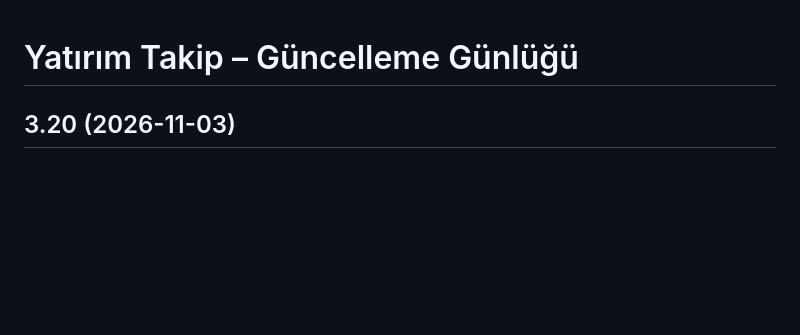
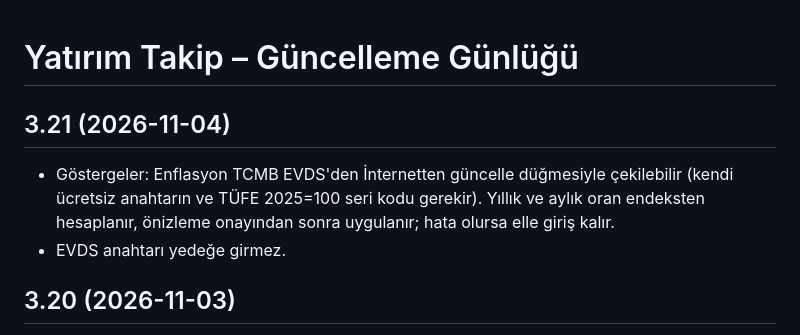
Before and after one commit to ibrahimyildizai/yatirim, a Markdown page: CHANGELOG.md, the part around the change. GitHub-like rendering; blank space fills up the shorter version.

Commit message:
3.21: notlar

```diff
--- a/CHANGELOG.md
+++ b/CHANGELOG.md
@@ -1,4 +1,8 @@
 # Yatırım Takip – Güncelleme Günlüğü
+
+## 3.21 (2026-11-04)
+- Göstergeler: Enflasyon TCMB EVDS'den İnternetten güncelle düğmesiyle çekilebilir (kendi ücretsiz anahtarın ve TÜFE 2025=100 seri kodu gerekir). Yıllık ve aylık oran endeksten hesaplanır, önizleme onayından sonra uygulanır; hata olursa elle giriş kalır.
+- EVDS anahtarı yedeğe girmez.
 
 ## 3.20 (2026-11-03)
 - Ayarlar'da yeni Alt sekmeler bölümü: alt çubuktaki ve sayfa içi sekmelerin adları değiştirilebilir (en çok 16 karakter), Varsayılan adlara dön düğmesi var.
```
